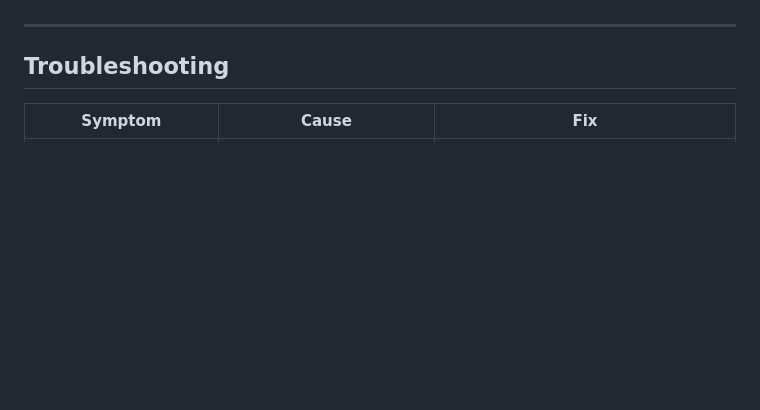
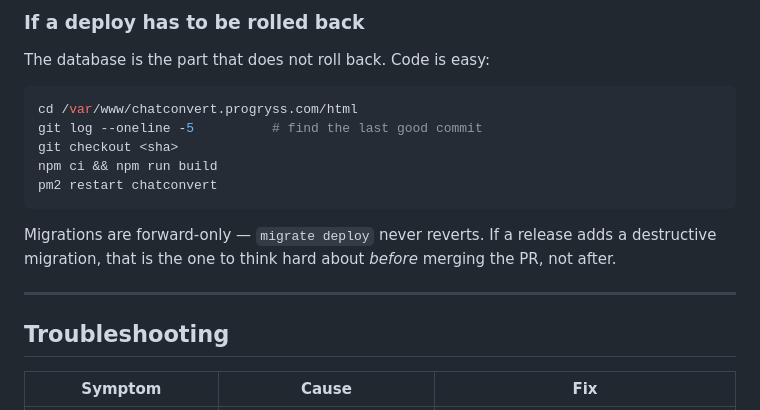
Before and after one commit to vishalyadav247/Chat-Assistant, a Markdown page: DEPLOYMENT.md, the part around one of its changes. GitHub-like rendering; blank space fills up the shorter version.

````diff
--- a/DEPLOYMENT.md
+++ b/DEPLOYMENT.md
@@ -435,3 +503,18 @@ from your laptop.
+### If a deploy has to be rolled back
+
+The database is the part that does not roll back. Code is easy:
+
+```bash
+cd /var/www/chatconvert.progryss.com/html
+git log --oneline -5          # find the last good commit
+git checkout <sha>
+npm ci && npm run build
+pm2 restart chatconvert
+```
+
+Migrations are forward-only — `migrate deploy` never reverts. If a release adds
+a destructive migration, that is the one to think hard about *before* merging the
+PR, not after.
 
 ---
 
````
Also changed, not shown: other parts of DEPLOYMENT.md (+73 -5 lines).
